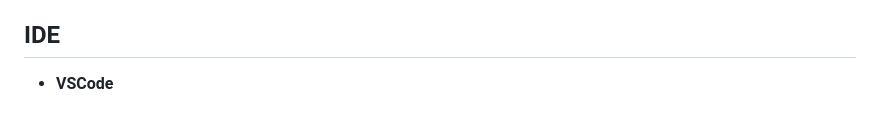
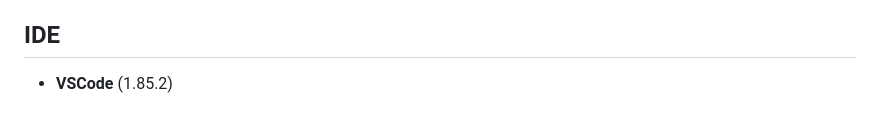
Before and after one commit to MMingQwQ/Web-Programming, a Markdown page: README.md, the part around the change. Drawn GitHub-style.

```diff
--- a/README.md
+++ b/README.md
@@ -71,4 +71,4 @@ The course introduces students to web development and programming concepts. Topi
 
 ## IDE
 
-- **VSCode**
+- **VSCode** (1.85.2)
```
